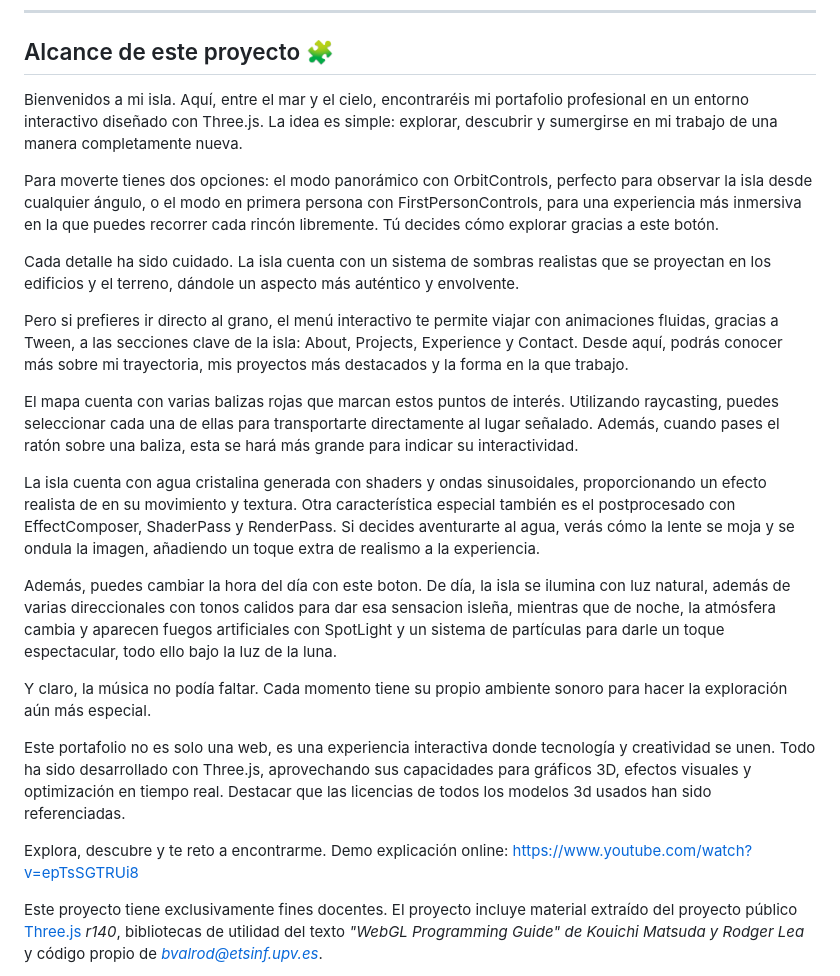
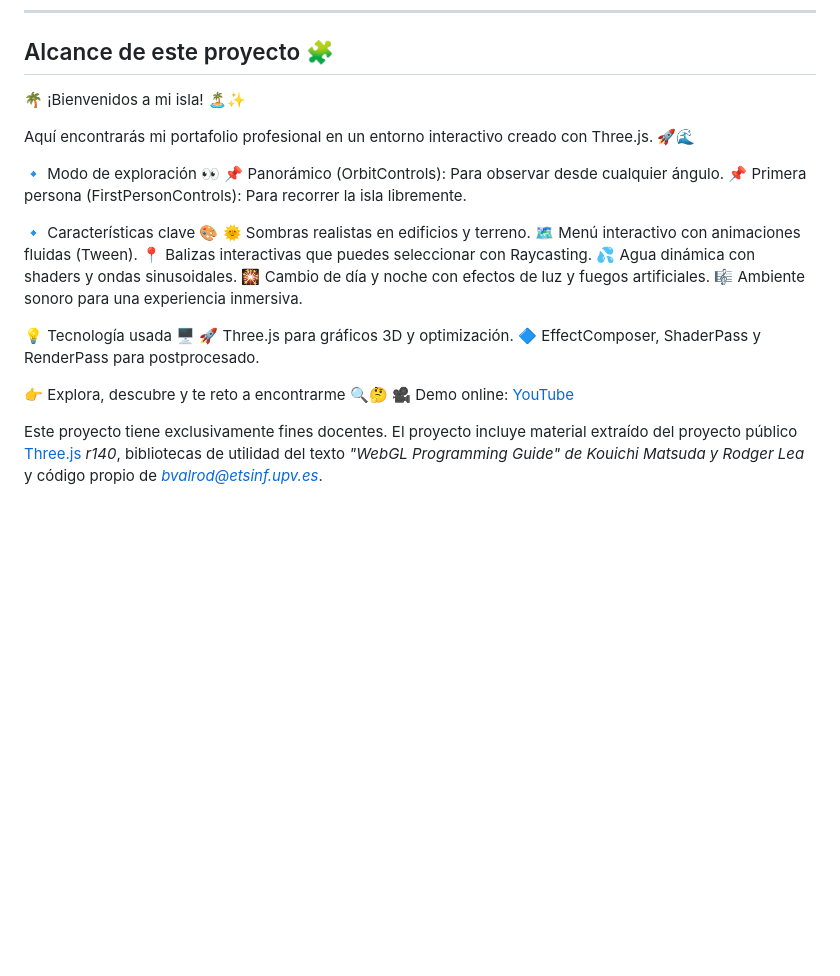
Before and after one commit to brivaro/brivaro.github.io, a Markdown page: README.md, the part around the change. Rendered like a GitHub page; blank space fills up the shorter version.

```diff
--- a/README.md
+++ b/README.md
@@ -123,27 +123,28 @@ Si deseas colaborar o conocer más sobre mis proyectos, no dudes en contactarme:
 
 ## Alcance de este proyecto 🧩
 
-Bienvenidos a mi isla.
-Aquí, entre el mar y el cielo, encontraréis mi portafolio profesional en un entorno interactivo diseñado con Three.js. La idea es simple: explorar, descubrir y sumergirse en mi trabajo de una manera completamente nueva.
+🌴 ¡Bienvenidos a mi isla! 🏝️✨
 
-Para moverte tienes dos opciones: el modo panorámico con OrbitControls, perfecto para observar la isla desde cualquier ángulo, o el modo en primera persona con FirstPersonControls, para una experiencia más inmersiva en la que puedes recorrer cada rincón libremente. Tú decides cómo explorar gracias a este botón.
+Aquí encontrarás mi portafolio profesional en un entorno interactivo creado con Three.js. 🚀🌊
 
-Cada detalle ha sido cuidado. La isla cuenta con un sistema de sombras realistas que se proyectan en los edificios y el terreno, dándole un aspecto más auténtico y envolvente.
+🔹 Modo de exploración 👀
+📌 Panorámico (OrbitControls): Para observar desde cualquier ángulo.
+📌 Primera persona (FirstPersonControls): Para recorrer la isla libremente.
 
-Pero si prefieres ir directo al grano, el menú interactivo te permite viajar con animaciones fluidas, gracias a Tween, a las secciones clave de la isla: About, Projects, Experience y Contact. Desde aquí, podrás conocer más sobre mi trayectoria, mis proyectos más destacados y la forma en la que trabajo.
+🔹 Características clave 🎨
+🌞 Sombras realistas en edificios y terreno.
+🗺️ Menú interactivo con animaciones fluidas (Tween).
+📍 Balizas interactivas que puedes seleccionar con Raycasting.
+💦 Agua dinámica con shaders y ondas sinusoidales.
+🎇 Cambio de día y noche con efectos de luz y fuegos artificiales.
+🎼 Ambiente sonoro para una experiencia inmersiva.
 
-El mapa cuenta con varias balizas rojas que marcan estos puntos de interés. Utilizando raycasting, puedes seleccionar cada una de ellas para transportarte directamente al lugar señalado. Además, cuando pases el ratón sobre una baliza, esta se hará más grande para indicar su interactividad.
+💡 Tecnología usada 🖥️
+🚀 Three.js para gráficos 3D y optimización.
+🔷 EffectComposer, ShaderPass y RenderPass para postprocesado.
 
-La isla cuenta con agua cristalina generada con shaders y ondas sinusoidales, proporcionando un efecto realista de en su movimiento y textura.
-Otra característica especial también es el postprocesado con EffectComposer, ShaderPass y RenderPass. Si decides aventurarte al agua, verás cómo la lente se moja y se ondula la imagen, añadiendo un toque extra de realismo a la experiencia.
-
-Además, puedes cambiar la hora del día con este boton. De día, la isla se ilumina con luz natural, además de varias direccionales con tonos calidos para dar esa sensacion isleña, mientras que de noche, la atmósfera cambia y aparecen fuegos artificiales con SpotLight y un sistema de partículas para darle un toque espectacular, todo ello bajo la luz de la luna.
-
-Y claro, la música no podía faltar. Cada momento tiene su propio ambiente sonoro para hacer la exploración aún más especial.
-
-Este portafolio no es solo una web, es una experiencia interactiva donde tecnología y creatividad se unen. Todo ha sido desarrollado con Three.js, aprovechando sus capacidades para gráficos 3D, efectos visuales y optimización en tiempo real. Destacar que las licencias de todos los modelos 3d usados han sido referenciadas.
-
-Explora, descubre y te reto a encontrarme. Demo explicación online: https://www.youtube.com/watch?v=epTsSGTRUi8
+👉 Explora, descubre y te reto a encontrarme 🔍🤔
+🎥 Demo online: [YouTube](https://www.youtube.com/watch?v=epTsSGTRUi8)
 
 Este proyecto tiene exclusivamente fines docentes. El proyecto incluye material extraído del proyecto público [Three.js](http://threjs.org) *r140*, bibliotecas de utilidad del texto *"WebGL Programming Guide" de  Kouichi Matsuda y Rodger Lea* y código propio de *<bvalrod@etsinf.upv.es>*.
 
```
